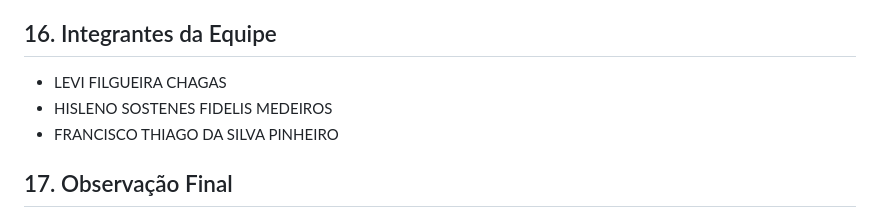
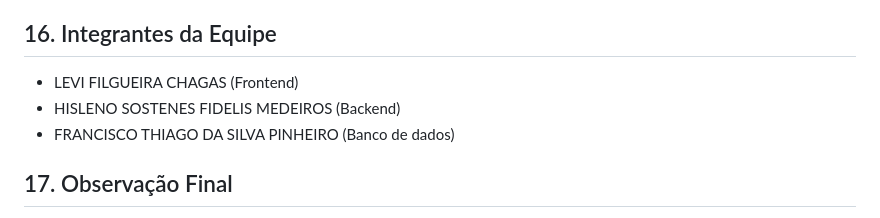
Before and after one commit to Levifc/SOS-GUINCHO, a Markdown page: sos-guincho/README.md, the part around the change. Drawn GitHub-style.

Commit message:
Indicaçao das funçoes

```diff
--- a/sos-guincho/README.md
+++ b/sos-guincho/README.md
@@ -319,9 +319,9 @@ Por se tratar de um MVP acadêmico, algumas funcionalidades ainda não foram imp
 
 ## 16. Integrantes da Equipe
 
-* LEVI FILGUEIRA CHAGAS
-* HISLENO SOSTENES FIDELIS MEDEIROS
-* FRANCISCO THIAGO DA SILVA PINHEIRO
+* LEVI FILGUEIRA CHAGAS (Frontend)
+* HISLENO SOSTENES FIDELIS MEDEIROS (Backend)
+* FRANCISCO THIAGO DA SILVA PINHEIRO (Banco de dados)
 
 ## 17. Observação Final
 
```
